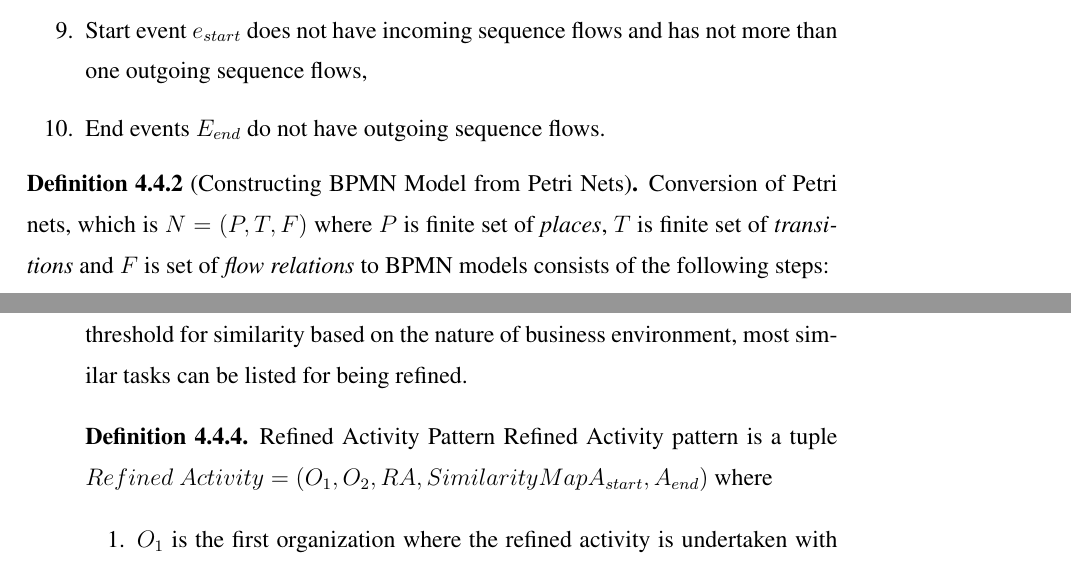
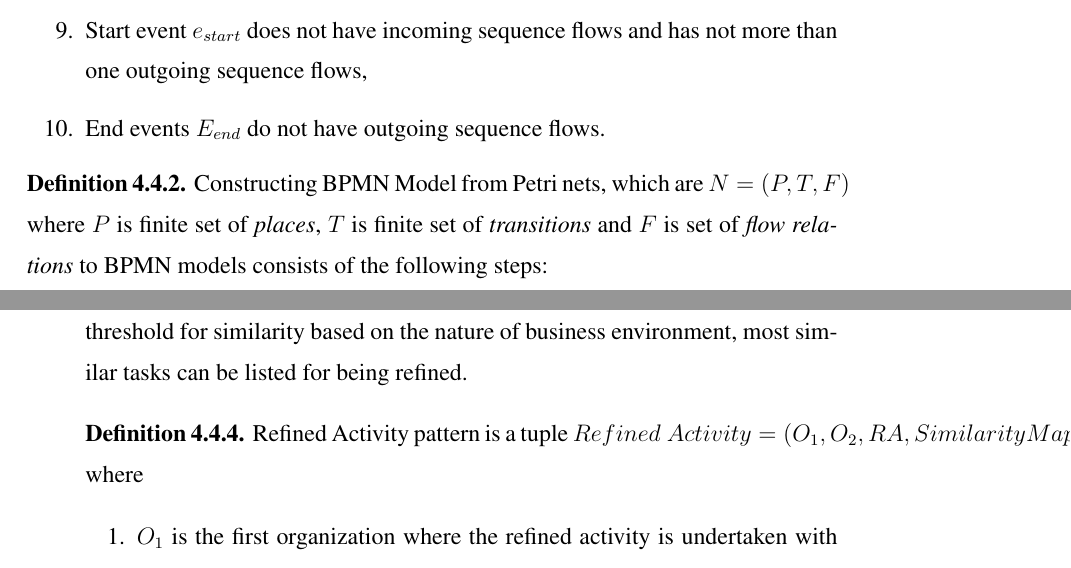
Before and after one commit to onuryilmaz/cross-org-proc-min-thesis, a LaTeX thesis (thesis.tex, which reads 4_methodology/methodology.tex): two parts of pages 46 and 48 of 54, joined at a grey line, cut so that both start at the same text. Compiled offline with pdfLaTeX; a LaTeX package or settings file that is missing is left out.

Commit message:
no message

```diff
--- a/4_methodology/methodology.tex
+++ b/4_methodology/methodology.tex
@@ -145,8 +145,8 @@ $BPMN_{model}=(N, A, G_{XOR}, G_{AND}, e_{start}, E_{end}, SF, \lambda)$ where
 \end{definition}
 
 \theoremstyle{definition}
-\begin{definition}[Constructing BPMN Model from Petri Nets]
-Conversion of Petri nets, which is $N = (P, T, F)$ where $P$ is finite set of \textit{places}, $T$ is finite set of \textit{transitions} and $F$ is set of \textit{flow relations} to BPMN models consists of the following steps:
+\begin{definition}
+Constructing BPMN Model from Petri nets, which are $N = (P, T, F)$ where $P$ is finite set of \textit{places}, $T$ is finite set of \textit{transitions} and $F$ is set of \textit{flow relations} to BPMN models consists of the following steps:
 \begin{enumerate}
   \item Initialize BPMN model with a start node.
   \item Convert all transitions in the Petri net by creating an activity in BPMN model for each transition in Petri net.
@@ -169,7 +169,7 @@ For each organization, mined process models are converted to BPMN models and mis
 		\end{definition}
   \item[Refined Activity] Refined activities exist in one process; however, as equivalent, a collection of activities are undertaken in another organization's process to achieve the same task. Since there is no activity ontology information is kept in event logs and process models, there is no direct method to define whether the tasks can be classified as other tasks' refined state. In this study, assuming the labels of activities are correct and explanatory about their enclosures, similarity between labels are utilized for this aim. Using \textit{Levenshtein distance}, which is very popular in information retrieval area and also known as \textit{edit distance}, similarity of activity labels are calculated for each activity in respect to activities of other organizations' process models. This mismatch pattern presents information about the similar but not same activities in different process models which can be used to make organizations learn from each other. With a user-defined threshold for similarity based on the nature of business environment, most similar tasks can be listed for being refined.
 		\theoremstyle{definition}
-		\begin{definition}{Refined Activity Pattern}
+		\begin{definition}
 		Refined Activity pattern is a tuple ${Refined\ Activity} = (O_{1}, O_{2}, RA, SimilarityMap A_{start}, A_{end}) $ where
 		\begin{enumerate}
 		  \item $O_{1}$ is the first organization where the refined activity is undertaken with the BPMN model of $BPMN_{{O}_{1}}$,
```
Also changed, not shown: 4_methodology/methodology.tex (2 more changed lines).
